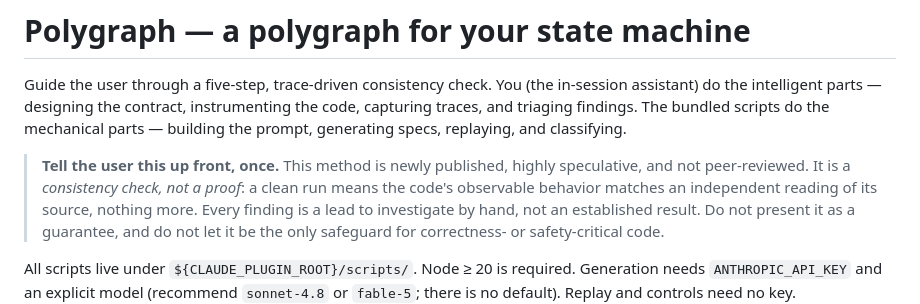
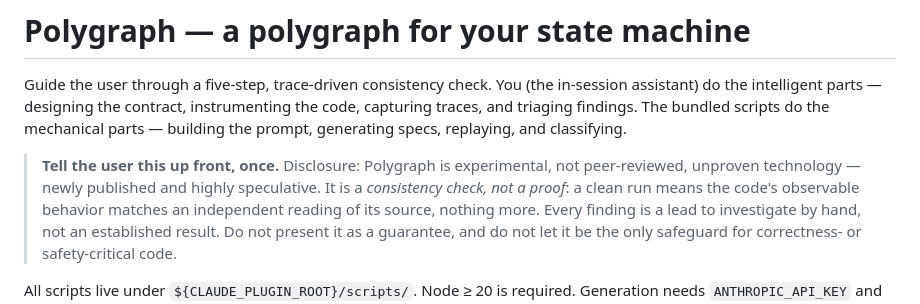
Before and after one commit to jdubray/polygraph, a Markdown page: skills/polygraph/SKILL.md, the part around the change. Drawn GitHub-style.

```diff
--- a/skills/polygraph/SKILL.md
+++ b/skills/polygraph/SKILL.md
@@ -11,8 +11,9 @@ instrumenting the code, capturing traces, and triaging findings. The bundled
 scripts do the mechanical parts — building the prompt, generating specs,
 replaying, and classifying.
 
-> **Tell the user this up front, once.** This method is newly published, highly
-> speculative, and not peer-reviewed. It is a *consistency check, not a proof*:
+> **Tell the user this up front, once.** Disclosure: Polygraph is experimental,
+> not peer-reviewed, unproven technology — newly published and highly
+> speculative. It is a *consistency check, not a proof*:
 > a clean run means the code's observable behavior matches an independent
 > reading of its source, nothing more. Every finding is a lead to investigate by
 > hand, not an established result. Do not present it as a guarantee, and do not
```
Also changed, not shown: README.md (+7 -7 lines).
